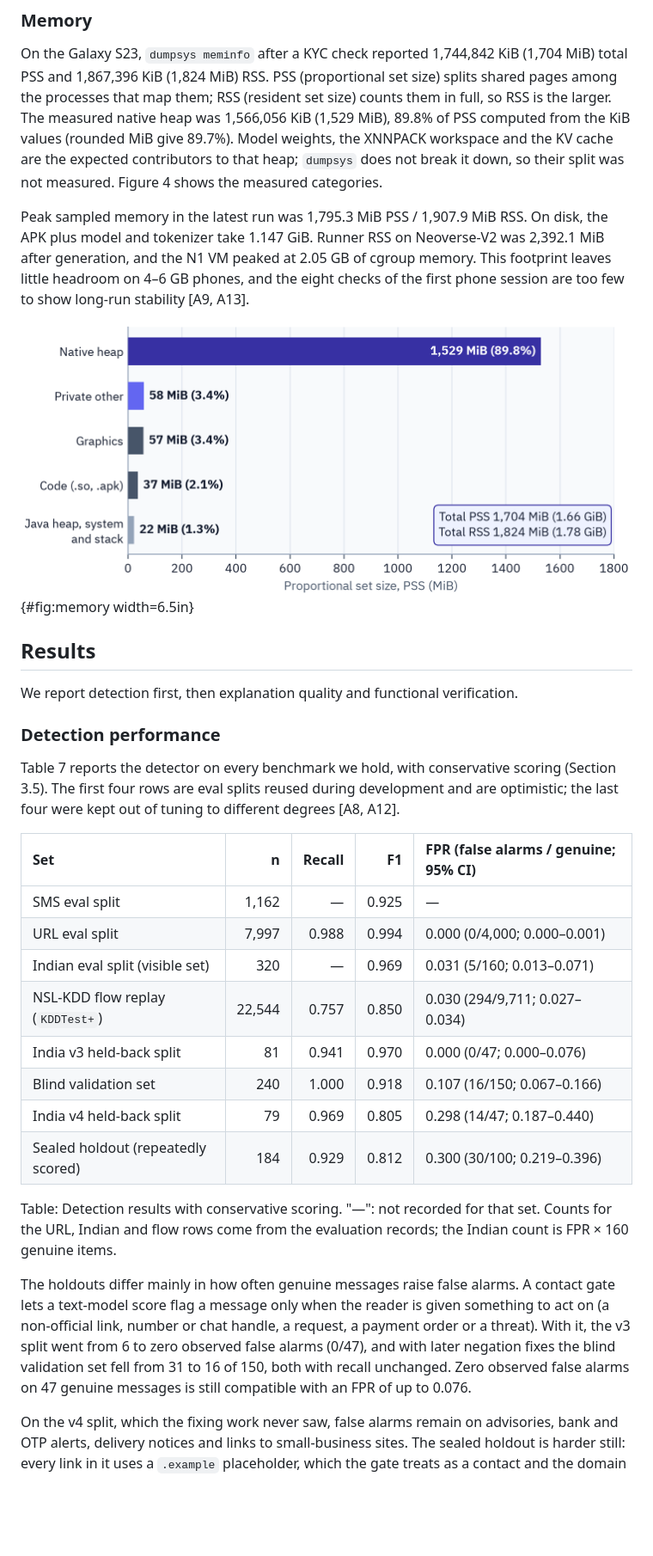
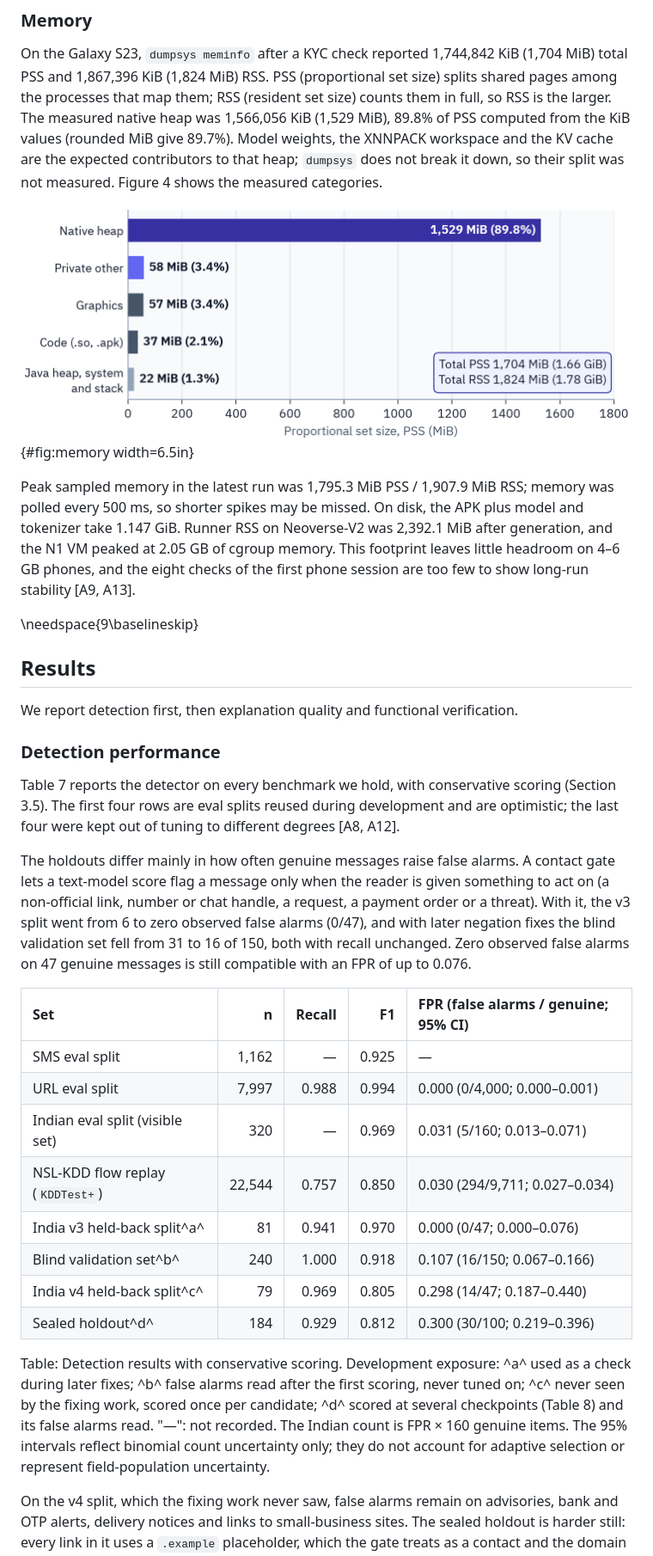
Before and after one commit to rabesss/prahari, a Markdown page: docs/phase1/report.md, the part around one of its changes. Shown at 86% size. GitHub-like rendering; pictures changed too: docs/phase1/img/fig-memory.png; blank space fills up the shorter version.

Commit message:
Report v11: review round 4 (scope, exposure labels, explanation outcomes, provenance, layout, appendices)

```diff
--- a/docs/phase1/report.md
+++ b/docs/phase1/report.md
@@ -208,9 +213,11 @@ The KleidiAI kernels are present in the ExecuTorch XNNPACK build (517 `kai_` sym
 
 On the Galaxy S23, `dumpsys meminfo` after a KYC check reported 1,744,842 KiB (1,704 MiB) total PSS and 1,867,396 KiB (1,824 MiB) RSS. PSS (proportional set size) splits shared pages among the processes that map them; RSS (resident set size) counts them in full, so RSS is the larger. The measured native heap was 1,566,056 KiB (1,529 MiB), 89.8% of PSS computed from the KiB values (rounded MiB give 89.7%). Model weights, the XNNPACK workspace and the KV cache are the expected contributors to that heap; `dumpsys` does not break it down, so their split was not measured. Figure 4 shows the measured categories.
 
-Peak sampled memory in the latest run was 1,795.3 MiB PSS / 1,907.9 MiB RSS. On disk, the APK plus model and tokenizer take 1.147 GiB. Runner RSS on Neoverse-V2 was 2,392.1 MiB after generation, and the N1 VM peaked at 2.05 GB of cgroup memory. This footprint leaves little headroom on 4–6 GB phones, and the eight checks of the first phone session are too few to show long-run stability [A9, A13].
+![Galaxy S23 memory. `dumpsys meminfo` PSS by category after a KYC check. The native heap is 89.8% of 1.66 GiB total PSS; Llama weights, XNNPACK workspace and KV cache are its expected contributors, not a measured split.](img/fig-memory.png){#fig:memory width=6.5in}
 
-![Galaxy S23 memory. `dumpsys meminfo` PSS by category after a KYC check. The native heap is 89.8% of 1.66 GiB total PSS; Llama weights, XNNPACK workspace and KV cache are its expected contributors, not a measured split.](img/fig-memory.png){#fig:memory width=6.5in}
+Peak sampled memory in the latest run was 1,795.3 MiB PSS / 1,907.9 MiB RSS; memory was polled every 500 ms, so shorter spikes may be missed. On disk, the APK plus model and tokenizer take 1.147 GiB. Runner RSS on Neoverse-V2 was 2,392.1 MiB after generation, and the N1 VM peaked at 2.05 GB of cgroup memory. This footprint leaves little headroom on 4–6 GB phones, and the eight checks of the first phone session are too few to show long-run stability [A9, A13].
+
+\needspace{9\baselineskip}
 
 ## Results
 
@@ -220,6 +227,8 @@ We report detection first, then explanation quality and functional verification.
 
 Table 7 reports the detector on every benchmark we hold, with conservative scoring (Section 3.5). The first four rows are eval splits reused during development and are optimistic; the last four were kept out of tuning to different degrees [A8, A12].
 
+The holdouts differ mainly in how often genuine messages raise false alarms. A contact gate lets a text-model score flag a message only when the reader is given something to act on (a non-official link, number or chat handle, a request, a payment order or a threat). With it, the v3 split went from 6 to zero observed false alarms (0/47), and with later negation fixes the blind validation set fell from 31 to 16 of 150, both with recall unchanged. Zero observed false alarms on 47 genuine messages is still compatible with an FPR of up to 0.076.
+
 
 | Set | n | Recall | F1 | FPR (false alarms / genuine; 95% CI) |
 |:----------------------------------|------:|-------:|-------:|:-----------------------------|
@@ -227,13 +236,12 @@ Table 7 reports the detector on every benchmark we hold, with conservative scori
 | URL eval split | 7,997 | 0.988 | 0.994 | 0.000 (0/4,000; 0.000–0.001) |
 | Indian eval split (visible set) | 320 | — | 0.969 | 0.031 (5/160; 0.013–0.071) |
 | NSL-KDD flow replay (`KDDTest+`) | 22,544 | 0.757 | 0.850 | 0.030 (294/9,711; 0.027–0.034) |
-| India v3 held-back split | 81 | 0.941 | 0.970 | 0.000 (0/47; 0.000–0.076) |
-| Blind validation set | 240 | 1.000 | 0.918 | 0.107 (16/150; 0.067–0.166) |
-| India v4 held-back split | 79 | 0.969 | 0.805 | 0.298 (14/47; 0.187–0.440) |
-| Sealed holdout (repeatedly scored) | 184 | 0.929 | 0.812 | 0.300 (30/100; 0.219–0.396) |
+| India v3 held-back split^a^ | 81 | 0.941 | 0.970 | 0.000 (0/47; 0.000–0.076) |
+| Blind validation set^b^ | 240 | 1.000 | 0.918 | 0.107 (16/150; 0.067–0.166) |
+| India v4 held-back split^c^ | 79 | 0.969 | 0.805 | 0.298 (14/47; 0.187–0.440) |
+| Sealed holdout^d^ | 184 | 0.929 | 0.812 | 0.300 (30/100; 0.219–0.396) |
 
-Table: Detection results with conservative scoring. "—": not recorded for that set. Counts for the URL, Indian and flow rows come from the evaluation records; the Indian count is FPR × 160 genuine items.
+Table: Detection results with conservative scoring. Development exposure: ^a^ used as a check during later fixes; ^b^ false alarms read after the first scoring, never tuned on; ^c^ never seen by the fixing work, scored once per candidate; ^d^ scored at several checkpoints (Table 8) and its false alarms read. "—": not recorded. The Indian count is FPR × 160 genuine items. The 95% intervals reflect binomial count uncertainty only; they do not account for adaptive selection or represent field-population uncertainty.
 
-The holdouts differ mainly in how often genuine messages raise false alarms. A contact gate lets a text-model score flag a message only when the reader is given something to act on (a non-official link, number or chat handle, a request, a payment order or a threat). With it, the v3 split went from 6 to zero observed false alarms (0/47), and with later negation fixes the blind validation set fell from 31 to 16 of 150, both with recall unchanged. Zero observed false alarms on 47 genuine messages is still compatible with an FPR of up to 0.076.
 
 On the v4 split, which the fixing work never saw, false alarms remain on advisories, bank and OTP alerts, delivery notices and links to small-business sites. The sealed holdout is harder still: every link in it uses a `.example` placeholder, which the gate treats as a contact and the domain rules call risky. As a result 28 of 87 genuine SMS (FPR 0.322; 95% CI 0.233–0.426) are still flagged, mostly advisories carrying such a link, family chats warning about scams, and doorstep or self-check messages [A12, A15].
```
Also changed, not shown: other parts of docs/phase1/report.md (+72 -75 lines), docs/phase1/img/fig-arm-perf.png, docs/phase1/img/fig-eval-summary.png, docs/phase1/img/fig-overview.png, 3 other files.
